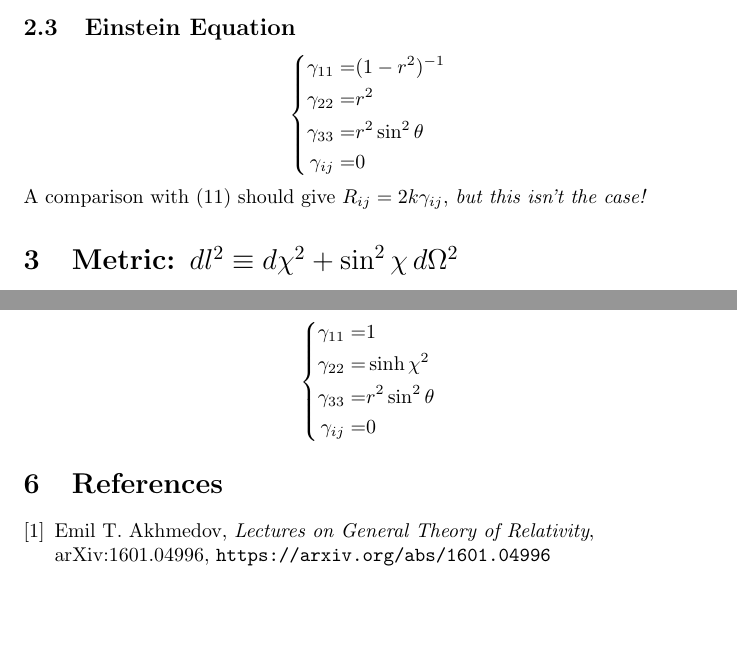
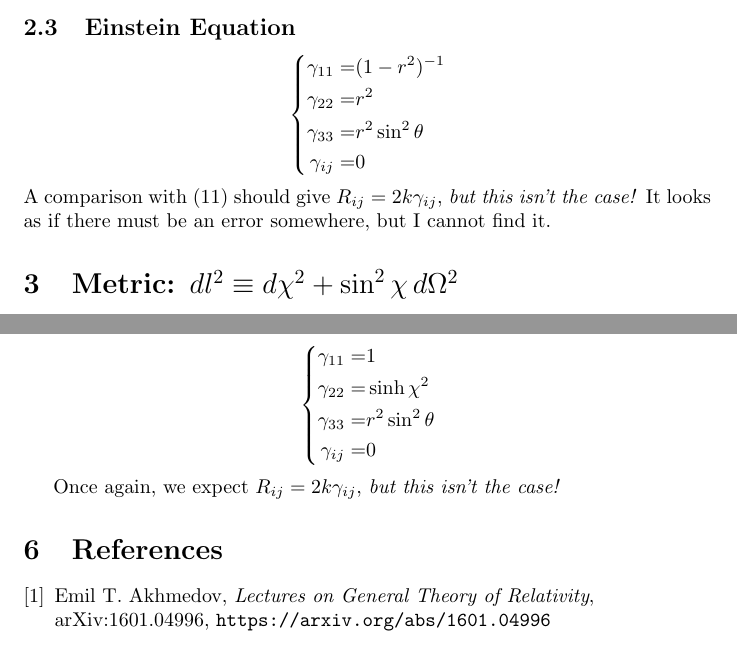
Before and after one commit to weka511/gr, a LaTeX paper (GR-problem-11.tex): two parts of pages 7 and 12 of 12, joined at a grey line, cut so that both start at the same text, the shorter picture padded with empty space. Compiled offline with pdfLaTeX.

Commit message:
Final review before submitting

```diff
--- a/GR-problem-11.tex
+++ b/GR-problem-11.tex
@@ -185,7 +185,7 @@ The following lists the non-zero components of $\Gamma$:
 \gamma_{33}=&r^2\sin^2\theta\\
 \gamma_{ij}=&0
 \end{empheq}
- A comparison with \eqref{eq:ricci-1} should give $R_{ij}=2 k \gamma_{ij}$, \emph{but this isn't the case!}
+ A comparison with \eqref{eq:ricci-1} should give $R_{ij}=2 k \gamma_{ij}$, \emph{but this isn't the case!} It looks as if there must be an error somewhere, but I cannot find it.
 
 \section{Metric: $dl^2\equiv d\chi^2+\sin^2 \chi\,d\Omega^2$} \label{section:metric2}
 We will use the well known formula $\sinh(\chi)=-i \sin(i\chi)$, \cite{wiki:sinh}, to reduce the metrics of Sections \ref{section:metric2} and \ref{section:metric4} to a common form.
@@ -375,6 +377,8 @@ R_{r\theta}=&R_{\theta r}=0
 \gamma_{ij}=&0
 \end{empheq}
 
+Once again, we expect $R_{ij}=2 k \gamma_{ij}$, \emph{but this isn't the case!}
+
 \begin{thebibliography}{9}\label{section:biblio}
 	\raggedright
 	\bibitem{Akhmedov2017}
```
Also changed, not shown: GR-problem-11.tex (2 more changed lines).
